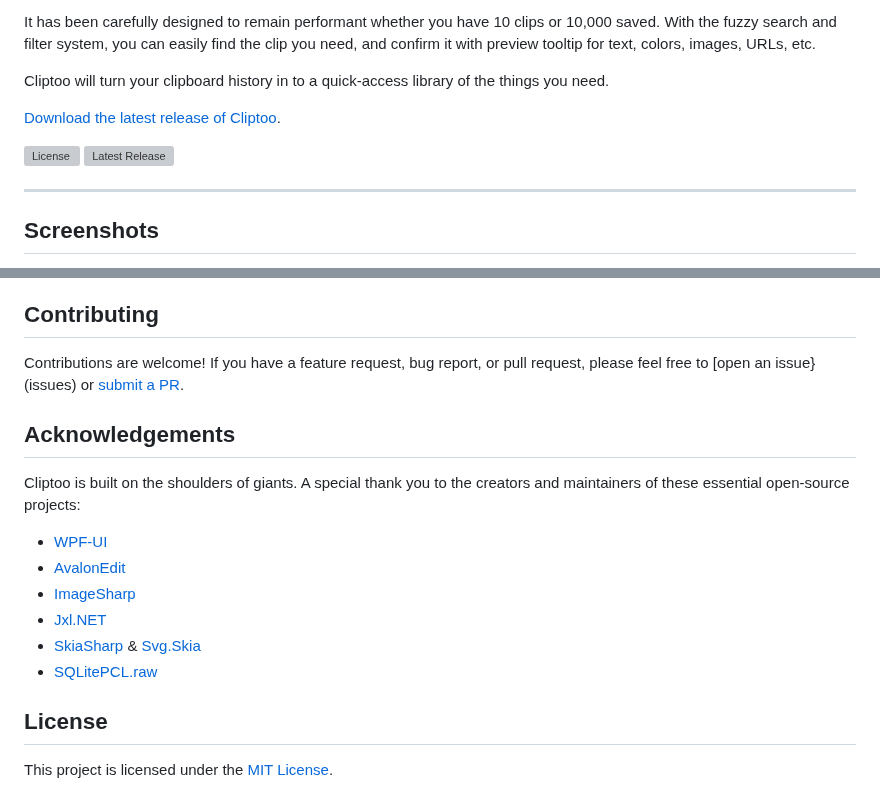
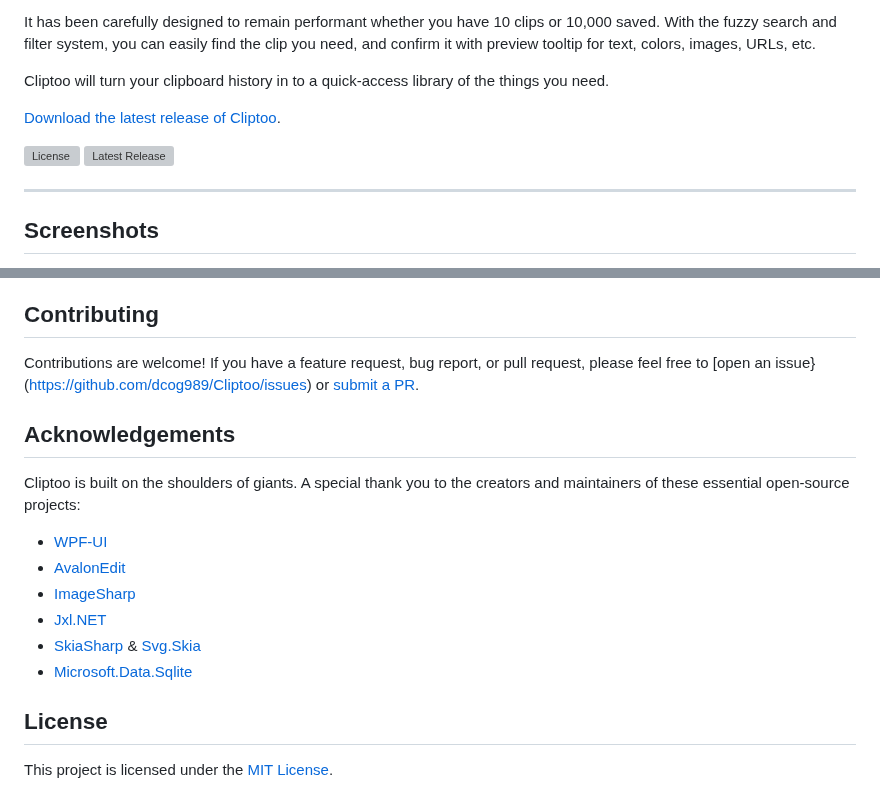
Before and after one commit to dcog989/Cliptoo, a Markdown page: README.md, 2 parts joined by grey strips. GitHub-like rendering; grey boxes are pictures that could not be loaded.

Commit message:
readme stuff

```diff
--- a/README.md
+++ b/README.md
@@ -8,8 +8,8 @@ Cliptoo will turn your clipboard history in to a quick-access library of the thi
 
 [Download the latest release of Cliptoo](./Cliptoo/releases/latest/).
 
-![License](https://img.shields.io/github/license/dcog989/cliptoo?style=for-the-badge)
-![Latest Release](https://img.shields.io/github/v/release/dcog989/cliptoo?style=for-the-badge)
+[![License](https://img.shields.io/github/license/dcog989/cliptoo?style=for-the-badge)](LICENSE)
+[![Latest Release](https://img.shields.io/github/v/release/dcog989/cliptoo?style=for-the-badge)](./Cliptoo/releases/latest/)
 
 ---
 
@@ -112,7 +112,7 @@ Alternatively, run the `build-optimized-release.ps1` PowerShell script to create
 
 ## Contributing
 
-Contributions are welcome! If you have a feature request, bug report, or pull request, please feel free to [open an issue}(issues) or [submit a PR](https://github.com/dcog989/Cliptoo/pulls).
+Contributions are welcome! If you have a feature request, bug report, or pull request, please feel free to [open an issue}(https://github.com/dcog989/Cliptoo/issues) or [submit a PR](https://github.com/dcog989/Cliptoo/pulls).
 
 ## Acknowledgements
 
@@ -123,7 +123,7 @@ Cliptoo is built on the shoulders of giants. A special thank you to the creators
 - [ImageSharp](https://github.com/SixLabors/ImageSharp)
 - [Jxl.NET](https://github.com/wsvincent/jxl.net)
 - [SkiaSharp](https://github.com/mono/SkiaSharp) & [Svg.Skia](https://github.com/wieslawsoltes/Svg.Skia)
-- [SQLitePCL.raw](https://github.com/ericsink/SQLitePCL.raw)
+- [Microsoft.Data.Sqlite](https://www.nuget.org/packages/Microsoft.Data.Sqlite/)
 
 ## License
 
```
